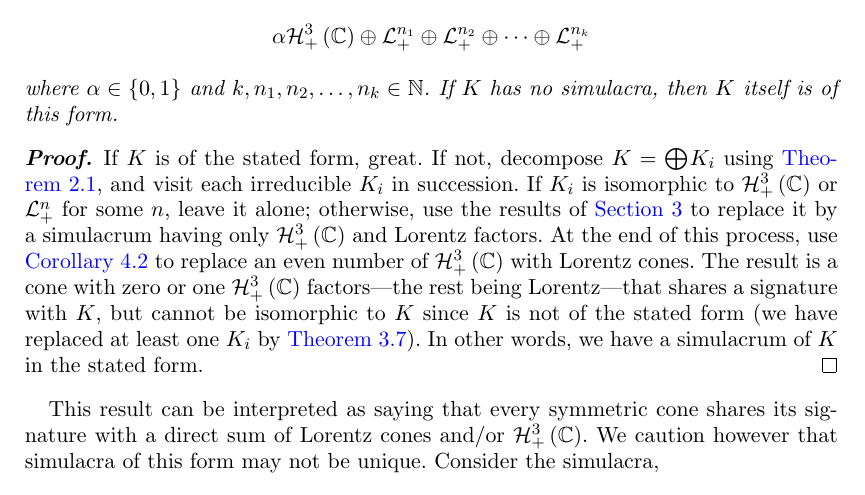
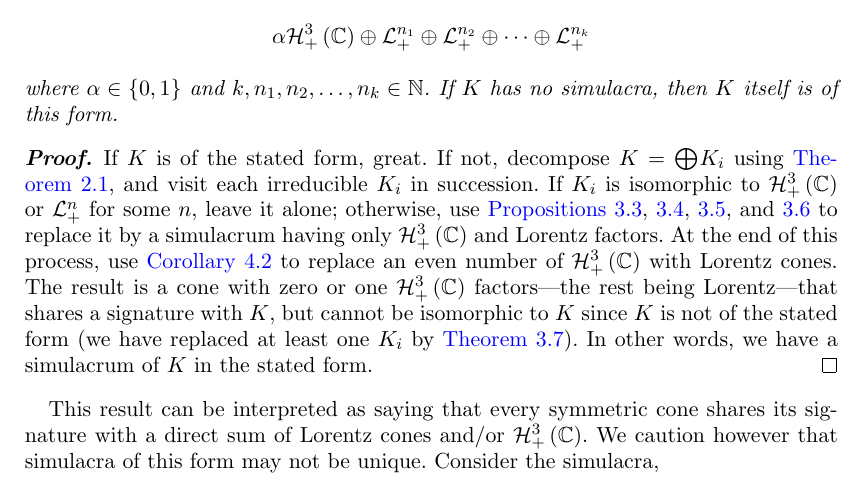
Before and after one commit to orlitzky/the_uniqueness_of_lyapunov_rank_among_symmetric_cones, a LaTeX document (the_uniqueness_of_lyapunov_rank_among_symmetric_cones.tex): part of page 8 of 17, cut so that both start at the same text. Compiled offline with pdfLaTeX; a missing bibliography style is replaced by a similar one.

Commit message:
Use more explicit references in Theorem 4.3
Add labels to the remaining propositions in the irreducible section,
and then reference them all directly instead of saying "the results in
section..." This hopefully clarifies Theorem 4.3 even further (as
suggested by the referee), and will also be useful in the proof of
Lemma~4.12.

```diff
--- a/the_uniqueness_of_lyapunov_rank_among_symmetric_cones.tex
+++ b/the_uniqueness_of_lyapunov_rank_among_symmetric_cones.tex
@@ -754,18 +754,19 @@
           decomposition}, and visit each irreducible $K_{i}$ in
         succession. If $K_{i}$ is isomorphic to
         $\Hnplus[3]\of{\Cn[1]}$ or $\Lnplus$ for some $n$, leave it
-        alone; otherwise, use the results of \cref{sec:irreducible
-          cones} to replace it by a simulacrum having only
-        $\Hnplus[3]\of{\Cn[1]}$ and Lorentz factors. At the end of
-        this process, use \cref{cor:no multiple complex factors} to
-        replace an even number of $\Hnplus[3]\of{\Cn[1]}$ with Lorentz
-        cones. The result is a cone with zero or one
-        $\Hnplus[3]\of{\Cn[1]}$ factors---the rest being
-        Lorentz---that shares a signature with $K$, but cannot be
-        isomorphic to $K$ since $K$ is not of the stated form (we have
-        replaced at least one $K_{i}$ by \cref{thm:only irreducible
-          factors}). In other words, we have a simulacrum of $K$ in
-        the stated form.
+        alone; otherwise, use \cref{prop:real psd
+          simulacra,prop:complex psd simulacra,prop:quaternion psd
+          simulacra,prop:octonion psd simulacra} to replace it by a
+        simulacrum having only $\Hnplus[3]\of{\Cn[1]}$ and Lorentz
+        factors. At the end of this process, use \cref{cor:no multiple
+          complex factors} to replace an even number of
+        $\Hnplus[3]\of{\Cn[1]}$ with Lorentz cones. The result is a
+        cone with zero or one $\Hnplus[3]\of{\Cn[1]}$ factors---the
+        rest being Lorentz---that shares a signature with $K$, but
+        cannot be isomorphic to $K$ since $K$ is not of the stated
+        form (we have replaced at least one $K_{i}$ by \cref{thm:only
+          irreducible factors}). In other words, we have a simulacrum
+        of $K$ in the stated form.
       \end{proof}
     \end{theorem}
 
```
Also changed, not shown: the_uniqueness_of_lyapunov_rank_among_symmetric_cones.tex (4 more changed lines).
